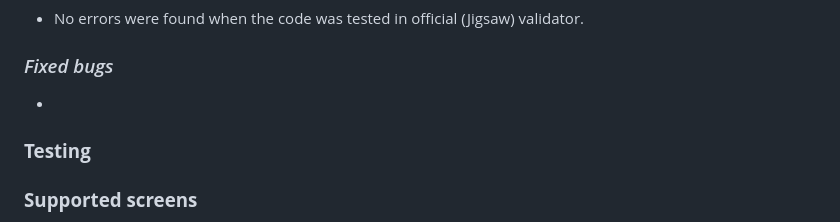
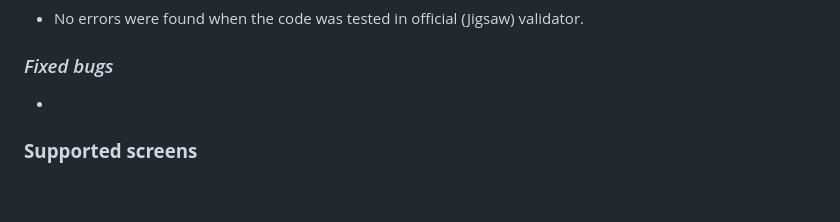
Before and after one commit to jasminabihel/books-and-coffee, a Markdown page: README.md, the part around the change printed below. Drawn GitHub-style; blank space fills up the shorter version.

```diff
--- a/README.md
+++ b/README.md
@@ -84,8 +84,6 @@ Books&Coffee is a site for booklovers based in Gothenborg, Sweden. This site is
 ### *Fixed bugs* ###
 
 *
-### **Testing** ###
-
 
 ### **Supported screens** ###
 
```
Also changed, not shown: other parts of README.md (+2 -1 lines).
